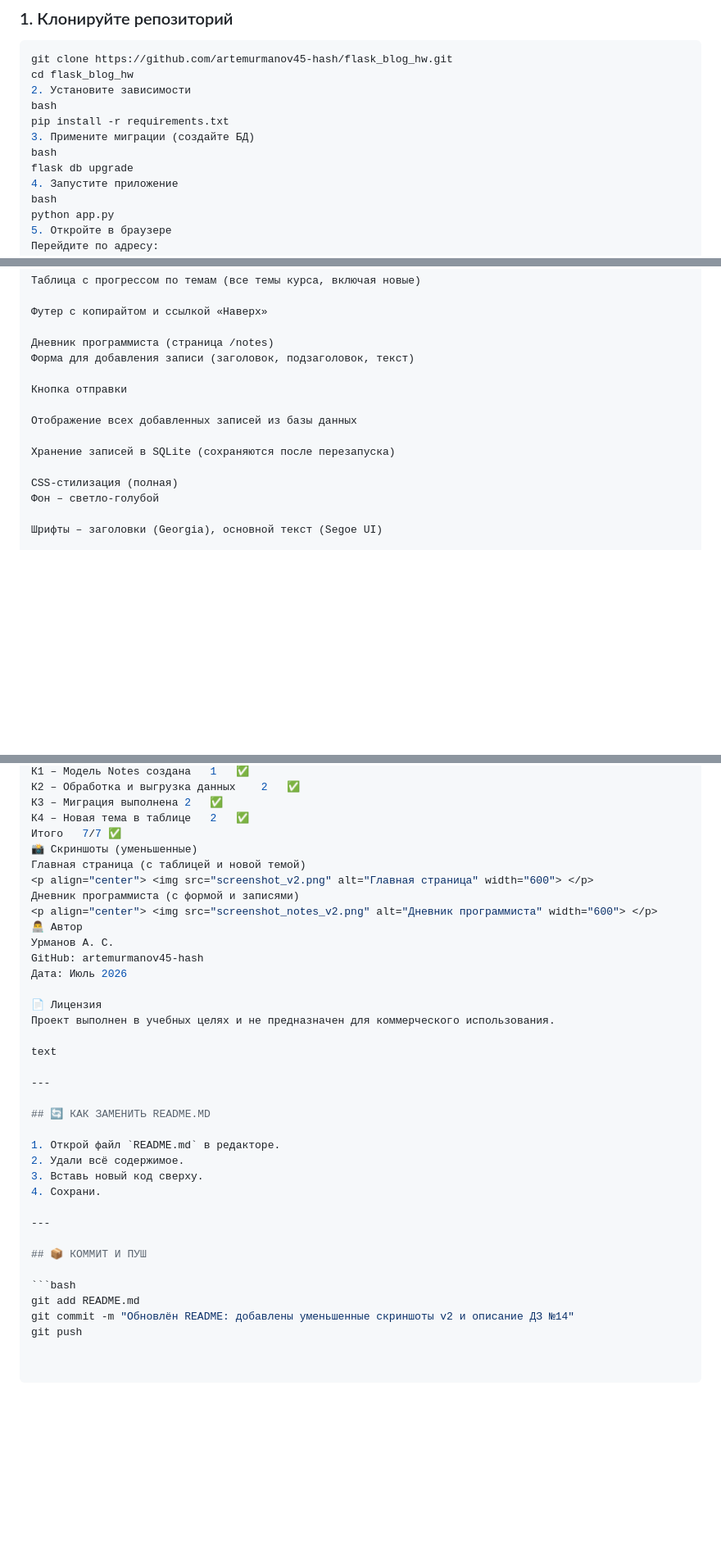
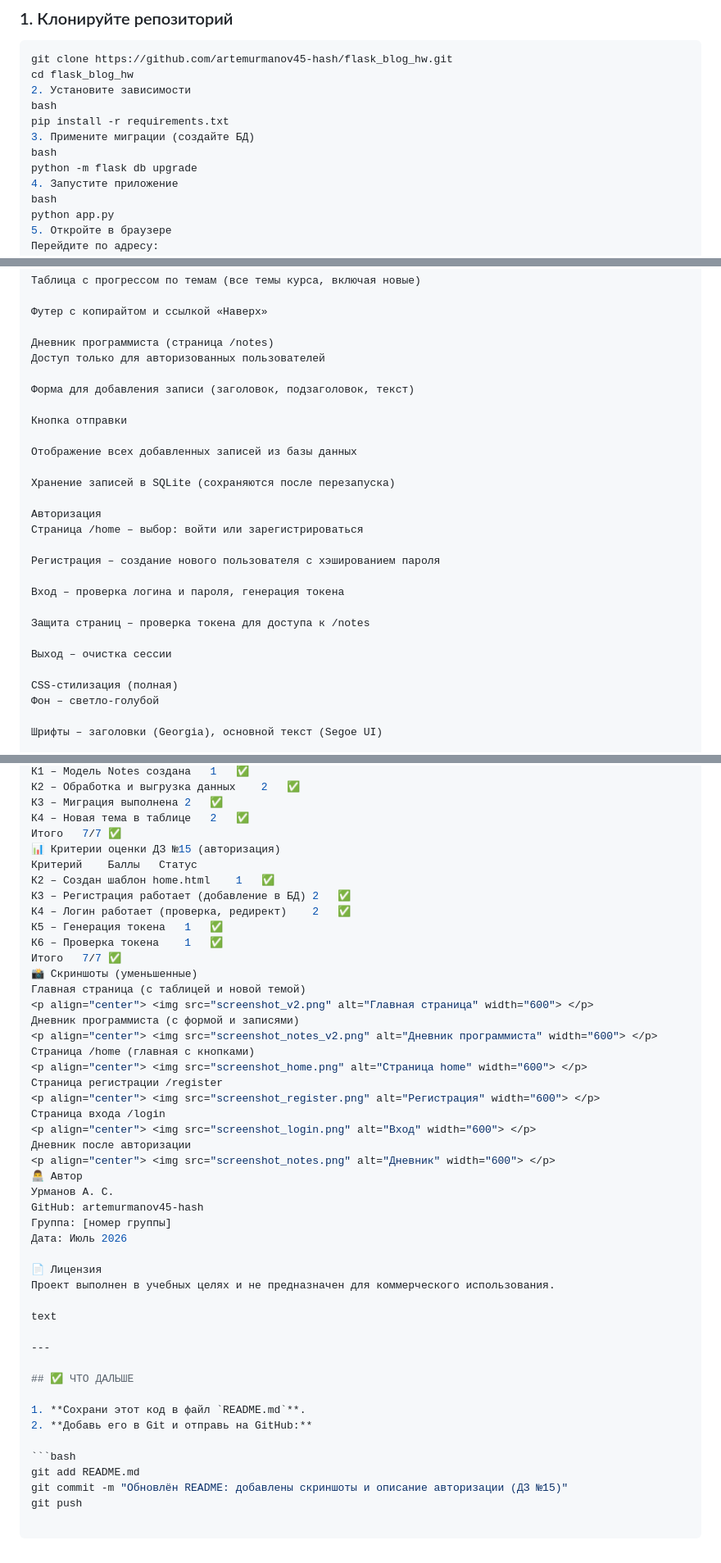
Before and after one commit to artemurmanov45-hash/flask_blog_hw, a Markdown page: README.md, 3 parts joined by grey strips. Shown: that part at 82% size. Drawn GitHub-style; blank space fills up the shorter version.

````diff
--- a/README.md
+++ b/README.md
@@ -93,7 +148,7 @@ bash
 pip install -r requirements.txt
 3. Примените миграции (создайте БД)
 bash
-flask db upgrade
+python -m flask db upgrade
 4. Запустите приложение
 bash
 python app.py
@@ -116,6 +171,8 @@ python app.py
 Футер с копирайтом и ссылкой «Наверх»
 
 Дневник программиста (страница /notes)
+Доступ только для авторизованных пользователей
+
 Форма для добавления записи (заголовок, подзаголовок, текст)
 
 Кнопка отправки
@@ -123,6 +180,17 @@ python app.py
 Отображение всех добавленных записей из базы данных
 
 Хранение записей в SQLite (сохраняются после перезапуска)
+
+Авторизация
+Страница /home – выбор: войти или зарегистрироваться
+
+Регистрация – создание нового пользователя с хэшированием пароля
+
+Вход – проверка логина и пароля, генерация токена
+
+Защита страниц – проверка токена для доступа к /notes
+
+Выход – очистка сессии
 
 CSS-стилизация (полная)
 Фон – светло-голубой
@@ -155,14 +223,31 @@ CSS-стилизация (полная)
 К3 – Миграция выполнена	2	✅
 К4 – Новая тема в таблице	2	✅
 Итого	7/7	✅
+📊 Критерии оценки ДЗ №15 (авторизация)
+Критерий	Баллы	Статус
+К2 – Создан шаблон home.html	1	✅
+К3 – Регистрация работает (добавление в БД)	2	✅
+К4 – Логин работает (проверка, редирект)	2	✅
+К5 – Генерация токена	1	✅
+К6 – Проверка токена	1	✅
+Итого	7/7	✅
 📸 Скриншоты (уменьшенные)
 Главная страница (с таблицей и новой темой)
 <p align="center"> <img src="screenshot_v2.png" alt="Главная страница" width="600"> </p>
 Дневник программиста (с формой и записями)
 <p align="center"> <img src="screenshot_notes_v2.png" alt="Дневник программиста" width="600"> </p>
+Страница /home (главная с кнопками)
+<p align="center"> <img src="screenshot_home.png" alt="Страница home" width="600"> </p>
+Страница регистрации /register
+<p align="center"> <img src="screenshot_register.png" alt="Регистрация" width="600"> </p>
+Страница входа /login
+<p align="center"> <img src="screenshot_login.png" alt="Вход" width="600"> </p>
+Дневник после авторизации
+<p align="center"> <img src="screenshot_notes.png" alt="Дневник" width="600"> </p>
 👨‍💻 Автор
 Урманов А. С.
 GitHub: artemurmanov45-hash
+Группа: [номер группы]
 Дата: Июль 2026
 
 📄 Лицензия
@@ -172,18 +257,12 @@ text
 
 ---
 
-## 🔄 КАК ЗАМЕНИТЬ README.MD
+## ✅ ЧТО ДАЛЬШЕ
 
-1. Открой файл `README.md` в редакторе.
-2. Удали всё содержимое.
-3. Вставь новый код сверху.
-4. Сохрани.
-
----
-
-## 📦 КОММИТ И ПУШ
+1. **Сохрани этот код в файл `README.md`**.
+2. **Добавь его в Git и отправь на GitHub:**
 
 ```bash
 git add README.md
-git commit -m "Обновлён README: добавлены уменьшенные скриншоты v2 и описание ДЗ №14"
+git commit -m "Обновлён README: добавлены скриншоты и описание авторизации (ДЗ №15)"
 git push
````
Also changed, not shown: other parts of README.md (+67 -12 lines), screenshot_home.png (added), screenshot_login.png (added), screenshot_notes.png (added), 7 other files.
